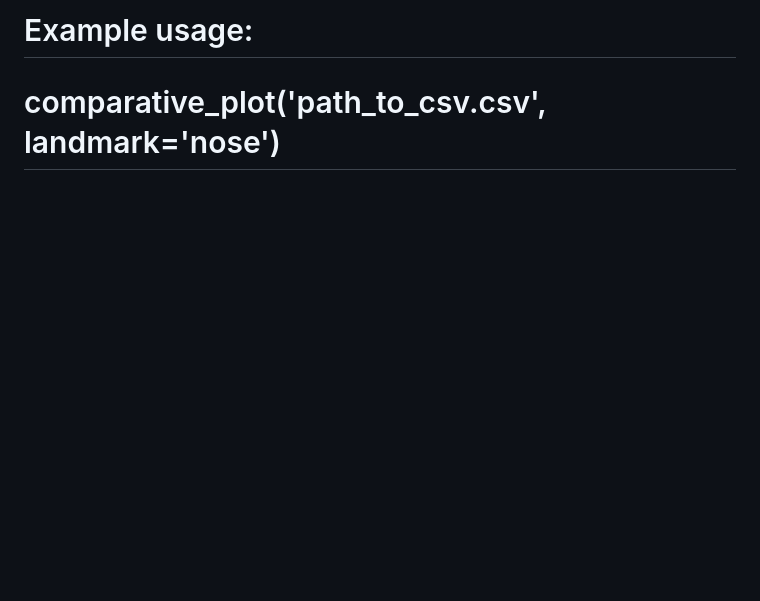
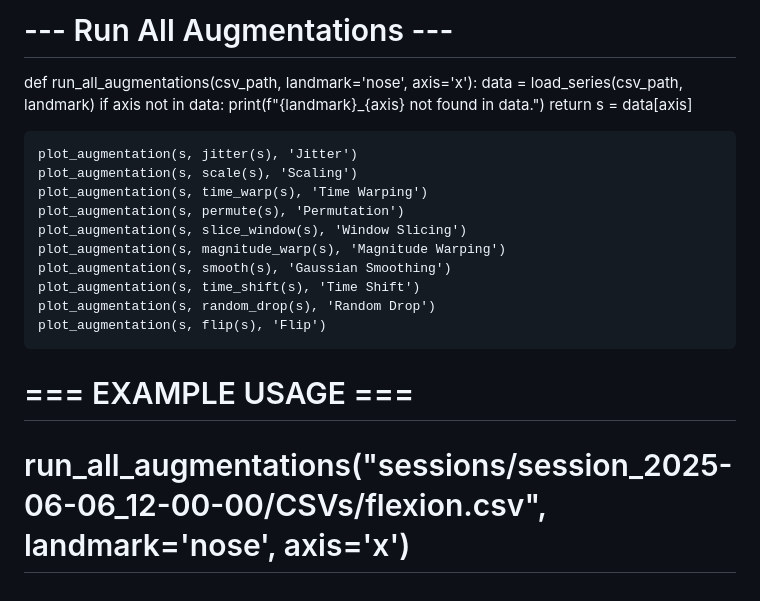
Before and after one commit to Modiji238/TinDog, a Markdown page: README.md, the part around one of its changes. Drawn GitHub-style; blank space fills up the shorter version.

```diff
--- a/README.md
+++ b/README.md
@@ -117,3 +99,22 @@ def comparative_plot(csv_path, landmark='nose', fs=30):
 
-# Example usage:
-# comparative_plot('path_to_csv.csv', landmark='nose')
+# --- Run All Augmentations ---
+def run_all_augmentations(csv_path, landmark='nose', axis='x'):
+    data = load_series(csv_path, landmark)
+    if axis not in data:
+        print(f"{landmark}_{axis} not found in data.")
+        return
+    s = data[axis]
+
+    plot_augmentation(s, jitter(s), 'Jitter')
+    plot_augmentation(s, scale(s), 'Scaling')
+    plot_augmentation(s, time_warp(s), 'Time Warping')
+    plot_augmentation(s, permute(s), 'Permutation')
+    plot_augmentation(s, slice_window(s), 'Window Slicing')
+    plot_augmentation(s, magnitude_warp(s), 'Magnitude Warping')
+    plot_augmentation(s, smooth(s), 'Gaussian Smoothing')
+    plot_augmentation(s, time_shift(s), 'Time Shift')
+    plot_augmentation(s, random_drop(s), 'Random Drop')
+    plot_augmentation(s, flip(s), 'Flip')
+
+# === EXAMPLE USAGE ===
+# run_all_augmentations("sessions/session_2025-06-06_12-00-00/CSVs/flexion.csv", landmark='nose', axis='x')
```
Also changed, not shown: other parts of README.md (+68 -86 lines).
